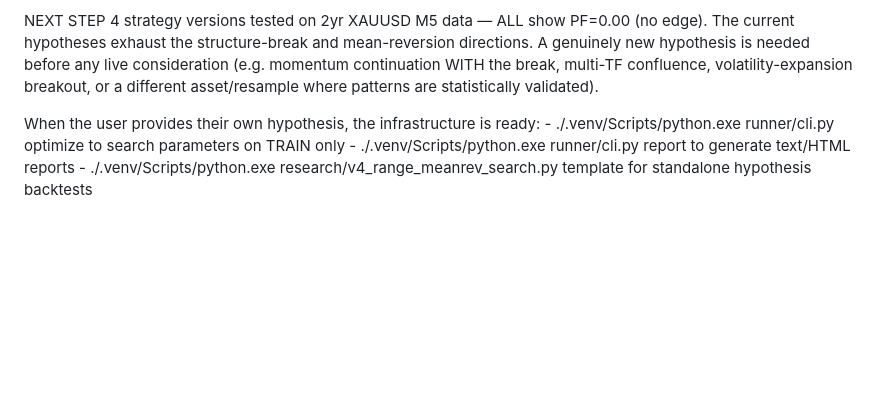
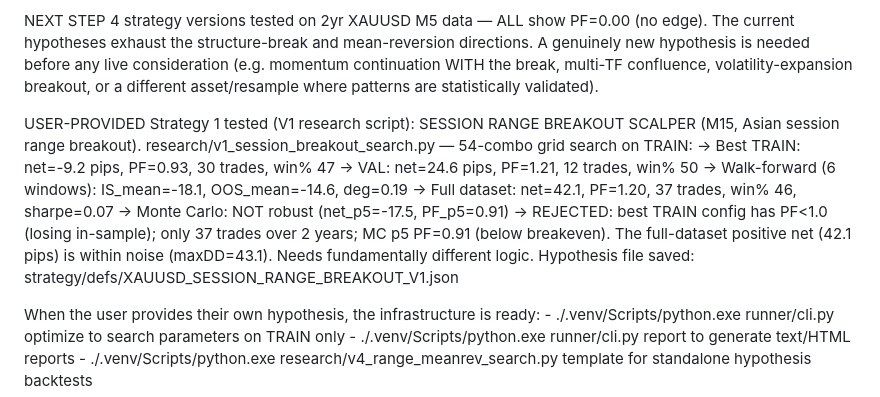
Before and after one commit to rahul6139ssbalachadi/xauusd-trading-intelligence, a Markdown page: CLAUDE.md, the part around the change. GitHub-like rendering; blank space fills up the shorter version.

Commit message:
CLAUDE.md: added Strategy 1 (Session Range Breakout Scalper) results — NO EDGE

```diff
--- a/CLAUDE.md
+++ b/CLAUDE.md
@@ -1348,6 +1348,19 @@ NEXT STEP
   multi-TF confluence, volatility-expansion breakout, or a different
   asset/resample where patterns are statistically validated).
 
+  USER-PROVIDED Strategy 1 tested (V1 research script):
+  SESSION RANGE BREAKOUT SCALPER (M15, Asian session range breakout).
+  research/v1_session_breakout_search.py — 54-combo grid search on TRAIN:
+  -> Best TRAIN: net=-9.2 pips, PF=0.93, 30 trades, win% 47
+  -> VAL: net=24.6 pips, PF=1.21, 12 trades, win% 50
+  -> Walk-forward (6 windows): IS_mean=-18.1, OOS_mean=-14.6, deg=0.19
+  -> Full dataset: net=42.1, PF=1.20, 37 trades, win% 46, sharpe=0.07
+  -> Monte Carlo: NOT robust (net_p5=-17.5, PF_p5=0.91)
+  -> REJECTED: best TRAIN config has PF<1.0 (losing in-sample); only 37
+    trades over 2 years; MC p5 PF=0.91 (below breakeven). The full-dataset
+    positive net (42.1 pips) is within noise (maxDD=43.1). Needs fundamentally
+    different logic. Hypothesis file saved: strategy/defs/XAUUSD_SESSION_RANGE_BREAKOUT_V1.json
+
   When the user provides their own hypothesis, the infrastructure is ready:
     - ./.venv/Scripts/python.exe runner/cli.py optimize <STRATNAME>
       to search parameters on TRAIN only
```
